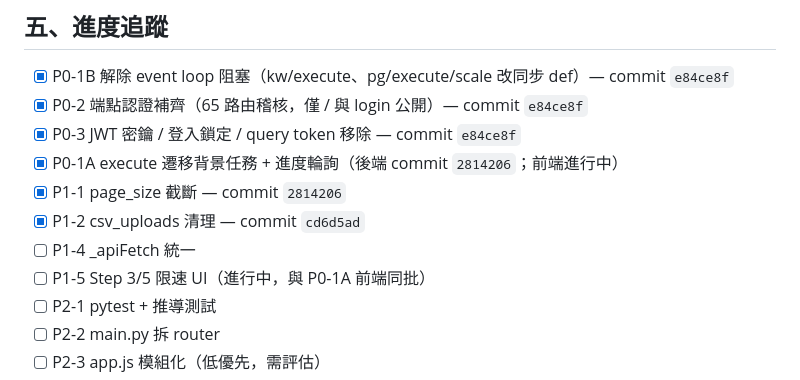
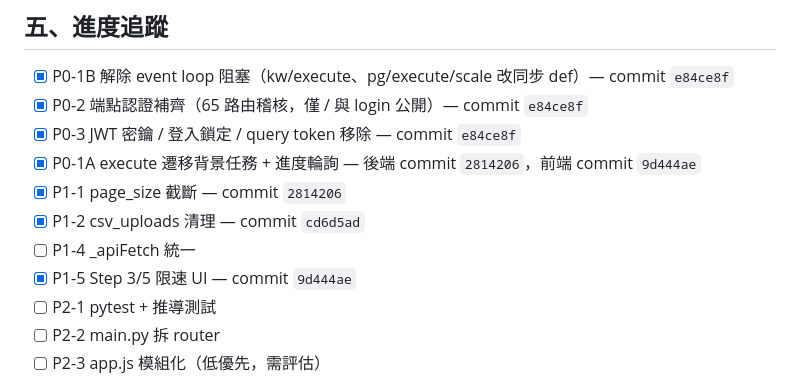
Before and after one commit to channian/ThingsBoradAPIWebUI, a Markdown page: docs/PLAN_optimization_roadmap.md, the part around the change. GitHub-like rendering.

Commit message:
docs: Phase 2 主要項目完成（P0-1A/P1-1/P1-2/P1-5），剩 P1-4

```diff
--- a/docs/PLAN_optimization_roadmap.md
+++ b/docs/PLAN_optimization_roadmap.md
@@ -222,11 +222,11 @@ Phase 4「打磨」：P2-5 小項 + P3 依使用者需求挑選
 - [x] P0-1B 解除 event loop 阻塞（kw/execute、pg/execute/scale 改同步 def）— commit `e84ce8f`
 - [x] P0-2 端點認證補齊（65 路由稽核，僅 / 與 login 公開）— commit `e84ce8f`
 - [x] P0-3 JWT 密鑰 / 登入鎖定 / query token 移除 — commit `e84ce8f`
-- [x] P0-1A execute 遷移背景任務 + 進度輪詢（後端 commit `2814206`；前端進行中）
+- [x] P0-1A execute 遷移背景任務 + 進度輪詢 — 後端 commit `2814206`，前端 commit `9d444ae`
 - [x] P1-1 page_size 截斷 — commit `2814206`
 - [x] P1-2 csv_uploads 清理 — commit `cd6d5ad`
 - [ ] P1-4 _apiFetch 統一
-- [ ] P1-5 Step 3/5 限速 UI（進行中，與 P0-1A 前端同批）
+- [x] P1-5 Step 3/5 限速 UI — commit `9d444ae`
 - [ ] P2-1 pytest + 推導測試
 - [ ] P2-2 main.py 拆 router
 - [ ] P2-3 app.js 模組化（低優先，需評估）
```
